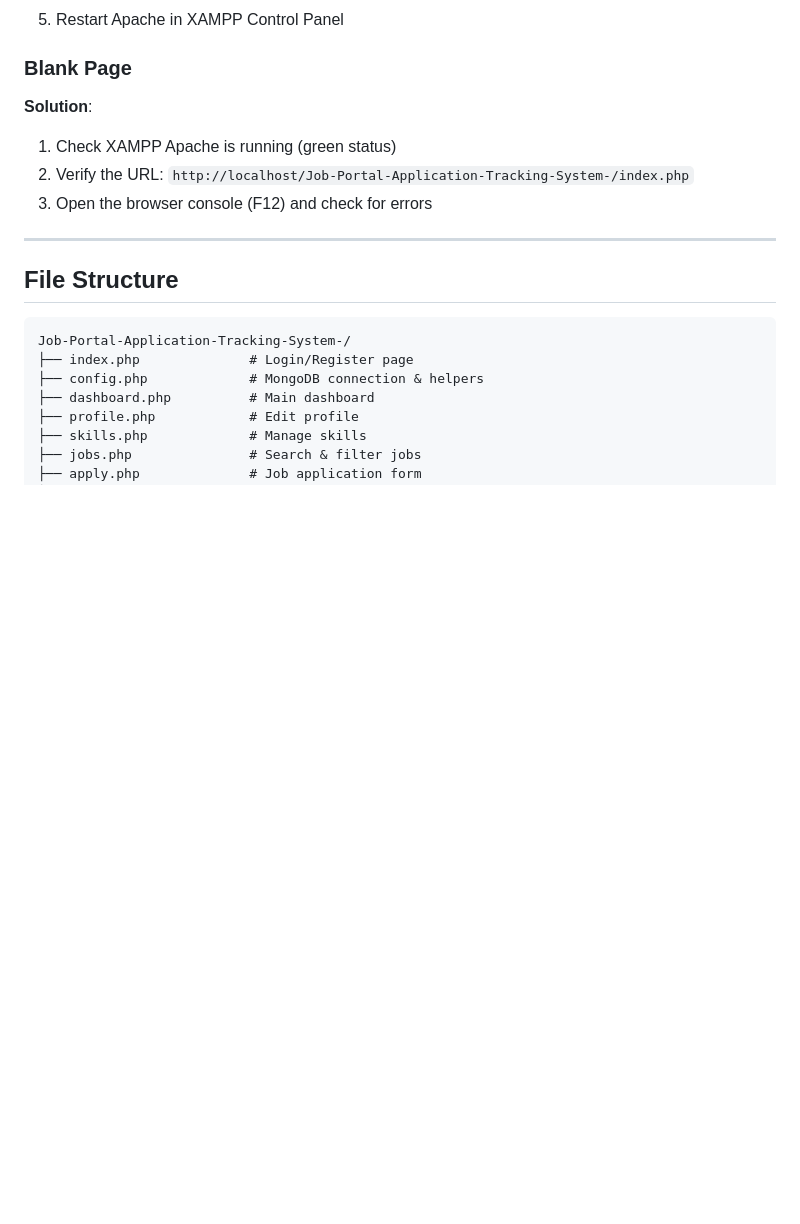
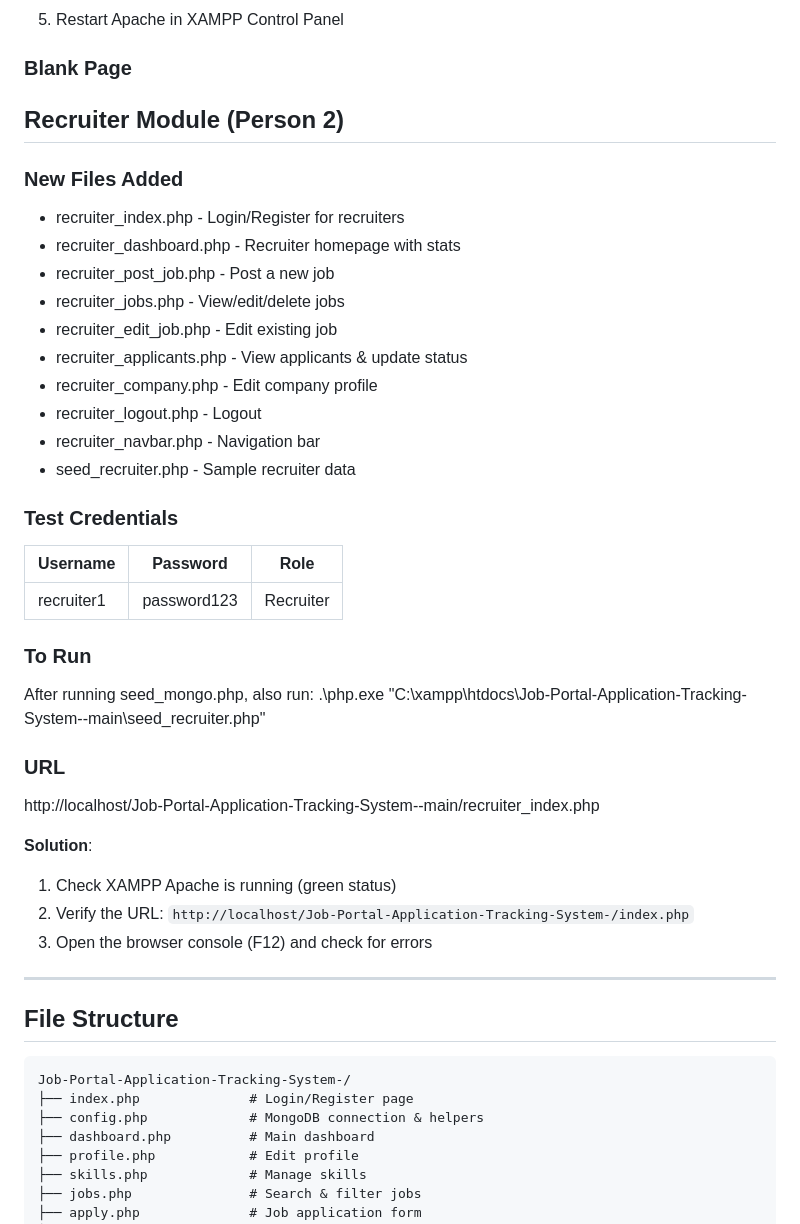
Before and after one commit to jayeshayamin/Job-Portal-Application-Tracking-System-, a Markdown page: README.md, the part around the change. GitHub-like rendering; blank space fills up the shorter version.

Commit message:
Document Recruiter Module and setup instructions
Added information about the Recruiter Module, including new files, test credentials, and instructions to run the module.

```diff
--- a/README.md
+++ b/README.md
@@ -173,6 +173,31 @@ Click **Applications** to see:
 5. Restart Apache in XAMPP Control Panel
 
 ### Blank Page
+## Recruiter Module (Person 2)
+
+### New Files Added
+- recruiter_index.php - Login/Register for recruiters
+- recruiter_dashboard.php - Recruiter homepage with stats
+- recruiter_post_job.php - Post a new job
+- recruiter_jobs.php - View/edit/delete jobs
+- recruiter_edit_job.php - Edit existing job
+- recruiter_applicants.php - View applicants & update status
+- recruiter_company.php - Edit company profile
+- recruiter_logout.php - Logout
+- recruiter_navbar.php - Navigation bar
+- seed_recruiter.php - Sample recruiter data
+
+### Test Credentials
+| Username | Password | Role |
+|----------|----------|------|
+| recruiter1 | password123 | Recruiter |
+
+### To Run
+After running seed_mongo.php, also run:
+.\php.exe "C:\xampp\htdocs\Job-Portal-Application-Tracking-System--main\seed_recruiter.php"
+
+### URL
+http://localhost/Job-Portal-Application-Tracking-System--main/recruiter_index.php
 
 **Solution**:
 1. Check XAMPP Apache is running (green status)
```
